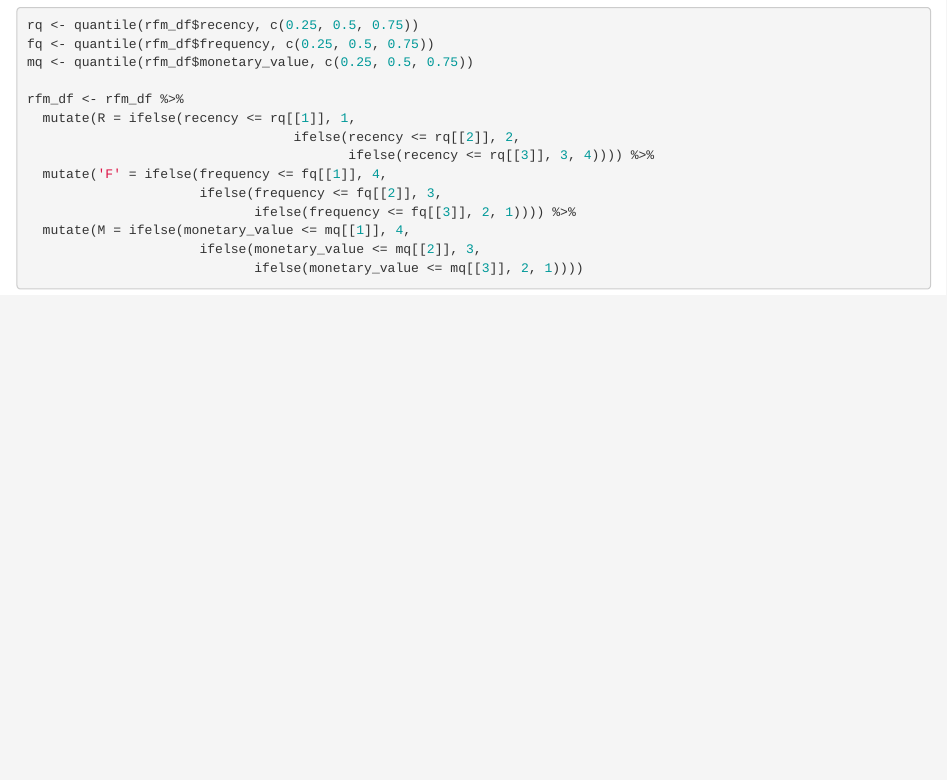
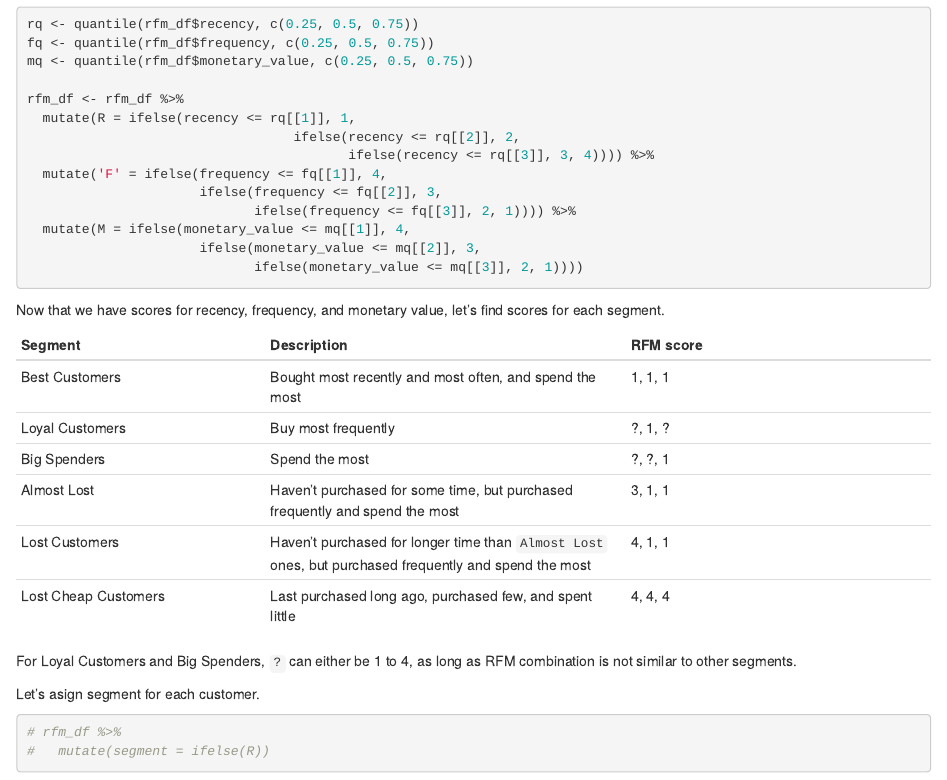
Before and after one commit to hadinh1306/online-retail, an R Markdown document (src/dataprep.Rmd): the page in a window 1100 px wide, from 3600 px down before the commit and from 3700 px down after it, so that both start at the same text. Rendered offline with R 4.5, knitr and Pandoc, with nearby package versions; the code chunks are not run, so their results and figures are left out.

Commit message:
Asign score for each segment

````diff
--- a/src/dataprep.Rmd
+++ b/src/dataprep.Rmd
@@ -221,3 +222,23 @@ rfm_df <- rfm_df %>%
                       ifelse(monetary_value <= mq[[2]], 3,
                              ifelse(monetary_value <= mq[[3]], 2, 1))))
 ```
+
+Now that we have scores for recency, frequency, and monetary value, let's find scores for each segment.
+
+| Segment | Description | RFM score |
+|---------|-------------|-----------|
+| Best Customers | Bought most recently and most often, and spend the most | 1, 1, 1 |
+| Loyal Customers | Buy most frequently | ?, 1, ? |
+| Big Spenders | Spend the most | ?, ?, 1 |
+| Almost Lost | Haven't purchased for some time, but purchased frequently and spend the most | 3, 1, 1 |
+| Lost Customers | Haven't purchased for longer time than `Almost Lost` ones, but purchased frequently and spend the most | 4, 1, 1 |
+| Lost Cheap Customers | Last purchased long ago, purchased few, and spent little | 4, 4, 4 |
+
+For Loyal Customers and Big Spenders, `?` can either be 1 to 4, as long as RFM combination is not similar to other segments.
+
+Let's asign segment for each customer.
+
+```{r}
+# rfm_df %>%
+#   mutate(segment = ifelse(R))
+```
````
Also changed, not shown: src/dataprep.Rmd (1 more changed lines).
